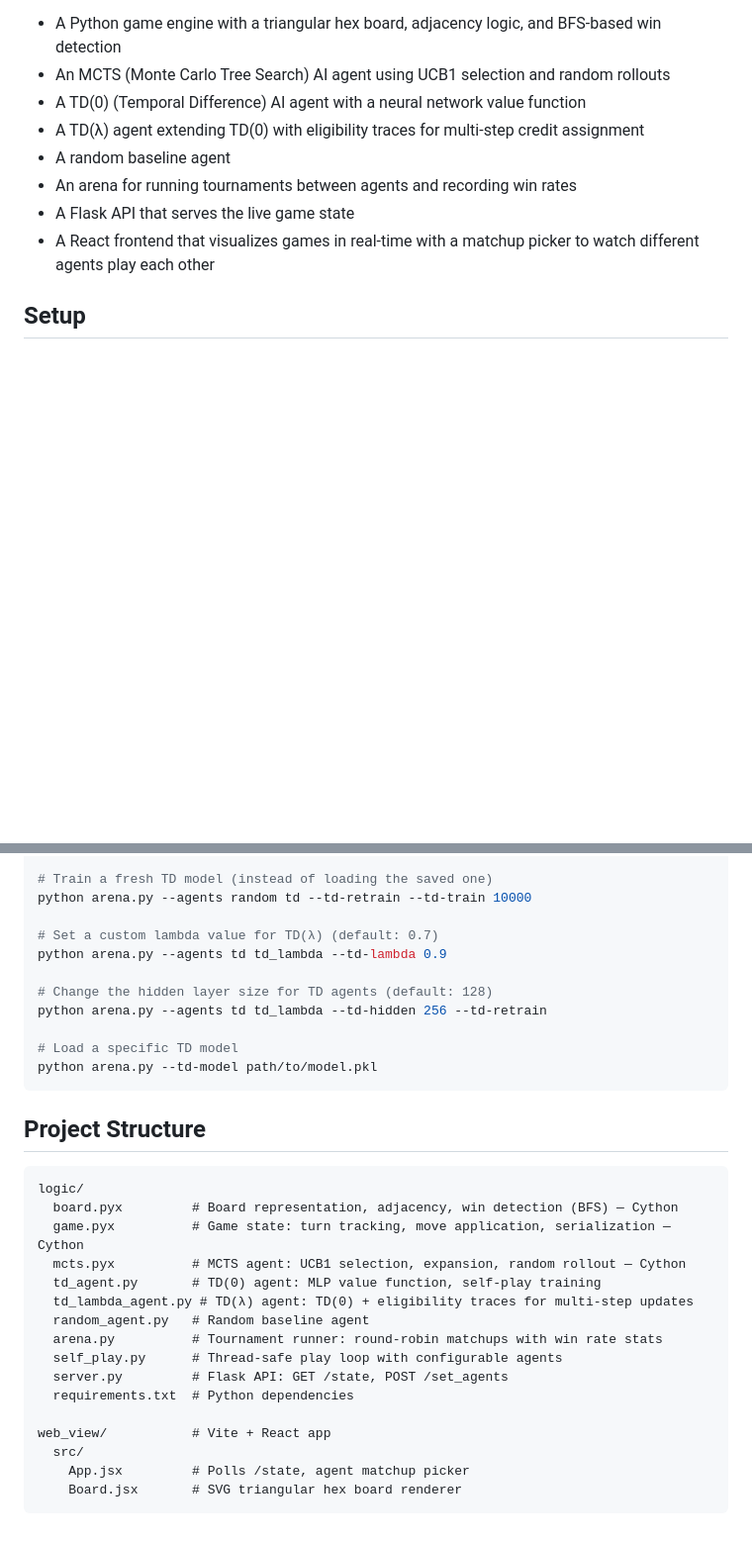
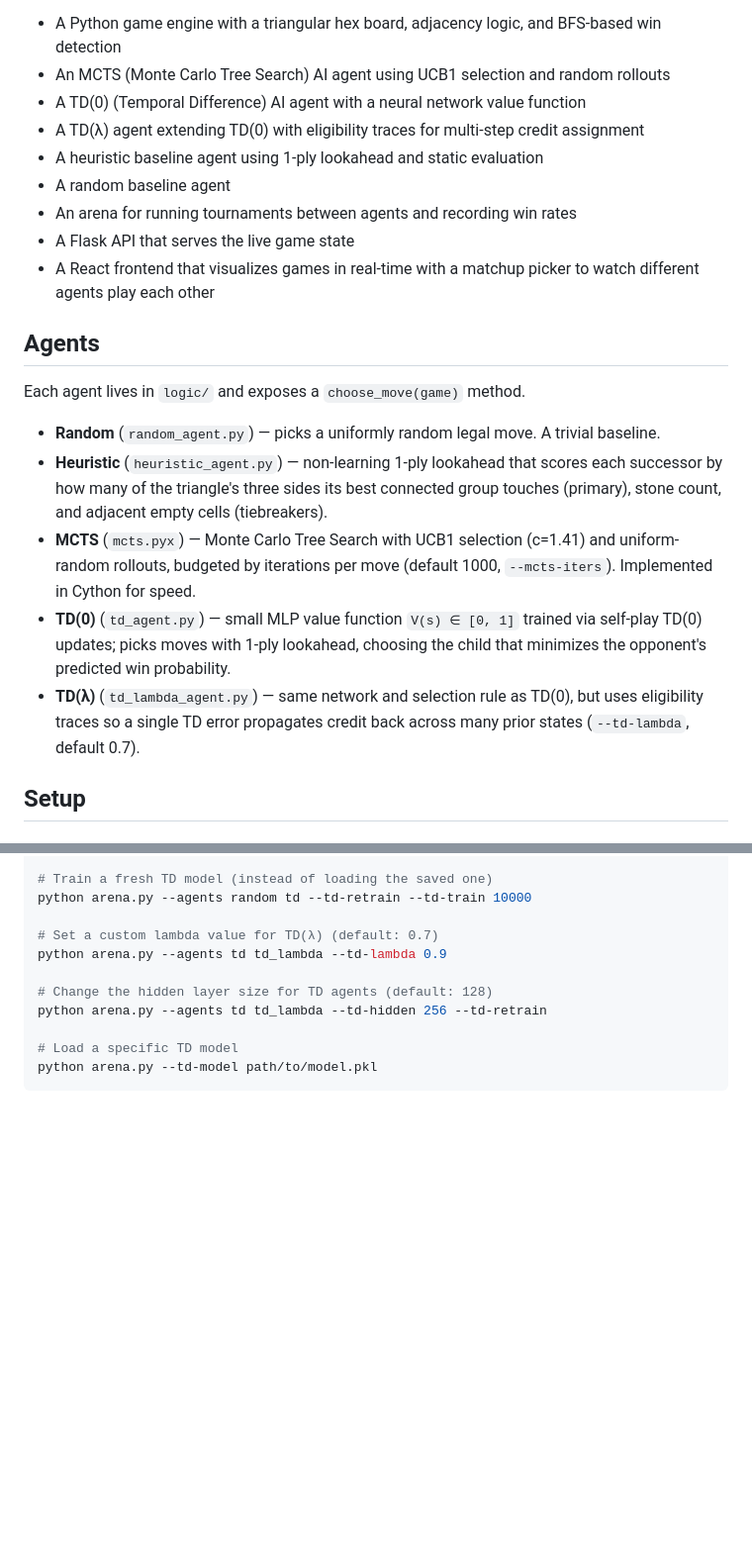
Before and after one commit to Jasper-256/y-ai, a Markdown page: README.md, 2 parts joined by grey strips. Shown at 99% size. Drawn GitHub-style; blank space fills up the shorter version.

````diff
--- a/README.md
+++ b/README.md
@@ -13,10 +13,21 @@ This project implements:
 - An MCTS (Monte Carlo Tree Search) AI agent using UCB1 selection and random rollouts
 - A TD(0) (Temporal Difference) AI agent with a neural network value function
 - A TD(λ) agent extending TD(0) with eligibility traces for multi-step credit assignment
+- A heuristic baseline agent using 1-ply lookahead and static evaluation
 - A random baseline agent
 - An arena for running tournaments between agents and recording win rates
 - A Flask API that serves the live game state
 - A React frontend that visualizes games in real-time with a matchup picker to watch different agents play each other
+
+## Agents
+
+Each agent lives in `logic/` and exposes a `choose_move(game)` method.
+
+- **Random** (`random_agent.py`) — picks a uniformly random legal move. A trivial baseline.
+- **Heuristic** (`heuristic_agent.py`) — non-learning 1-ply lookahead that scores each successor by how many of the triangle's three sides its best connected group touches (primary), stone count, and adjacent empty cells (tiebreakers).
+- **MCTS** (`mcts.pyx`) — Monte Carlo Tree Search with UCB1 selection (c=1.41) and uniform-random rollouts, budgeted by iterations per move (default 1000, `--mcts-iters`). Implemented in Cython for speed.
+- **TD(0)** (`td_agent.py`) — small MLP value function `V(s) ∈ [0, 1]` trained via self-play TD(0) updates; picks moves with 1-ply lookahead, choosing the child that minimizes the opponent's predicted win probability.
+- **TD(λ)** (`td_lambda_agent.py`) — same network and selection rule as TD(0), but uses eligibility traces so a single TD error propagates credit back across many prior states (`--td-lambda`, default 0.7).
 
 ## Setup
 
@@ -87,24 +98,3 @@ python arena.py --agents td td_lambda --td-hidden 256 --td-retrain
 # Load a specific TD model
 python arena.py --td-model path/to/model.pkl
 ```
-
-## Project Structure
-
-```
-logic/
-  board.pyx         # Board representation, adjacency, win detection (BFS) — Cython
-  game.pyx          # Game state: turn tracking, move application, serialization — Cython
-  mcts.pyx          # MCTS agent: UCB1 selection, expansion, random rollout — Cython
-  td_agent.py       # TD(0) agent: MLP value function, self-play training
-  td_lambda_agent.py # TD(λ) agent: TD(0) + eligibility traces for multi-step updates
-  random_agent.py   # Random baseline agent
-  arena.py          # Tournament runner: round-robin matchups with win rate stats
-  self_play.py      # Thread-safe play loop with configurable agents
-  server.py         # Flask API: GET /state, POST /set_agents
-  requirements.txt  # Python dependencies
-
-web_view/           # Vite + React app
-  src/
-    App.jsx         # Polls /state, agent matchup picker
-    Board.jsx       # SVG triangular hex board renderer
-```
````
